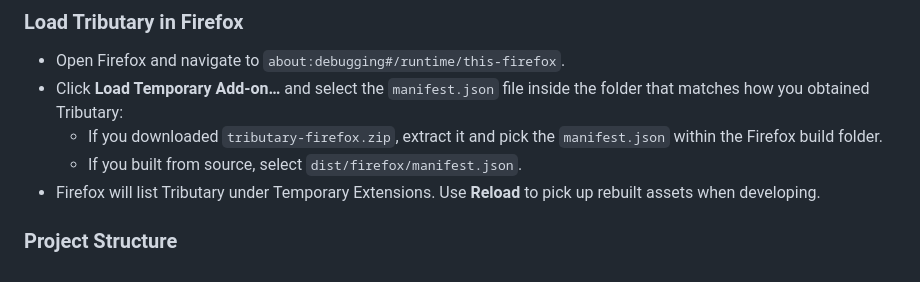
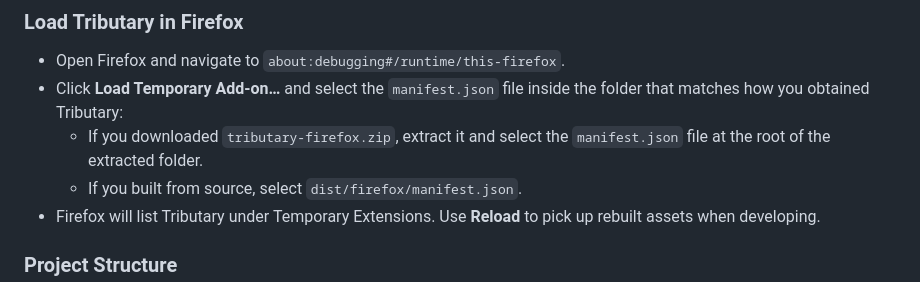
Before and after one commit to dsuriano/tributary, a Markdown page: README.md, the part around the change. GitHub-like rendering.

Commit message:
Update README.md
Co-authored-by: Copilot <175728472+Copilot@users.noreply.github.com>

```diff
--- a/README.md
+++ b/README.md
@@ -96,7 +96,7 @@ The internet is a torrent of information. Your social feeds are chaotic, fast-mo
 
 - Open Firefox and navigate to `about:debugging#/runtime/this-firefox`.
 - Click **Load Temporary Add-on…** and select the `manifest.json` file inside the folder that matches how you obtained Tributary:
-  - If you downloaded `tributary-firefox.zip`, extract it and pick the `manifest.json` within the Firefox build folder.
+  - If you downloaded `tributary-firefox.zip`, extract it and select the `manifest.json` file at the root of the extracted folder.
   - If you built from source, select `dist/firefox/manifest.json`.
 - Firefox will list Tributary under Temporary Extensions. Use **Reload** to pick up rebuilt assets when developing.
 
```
